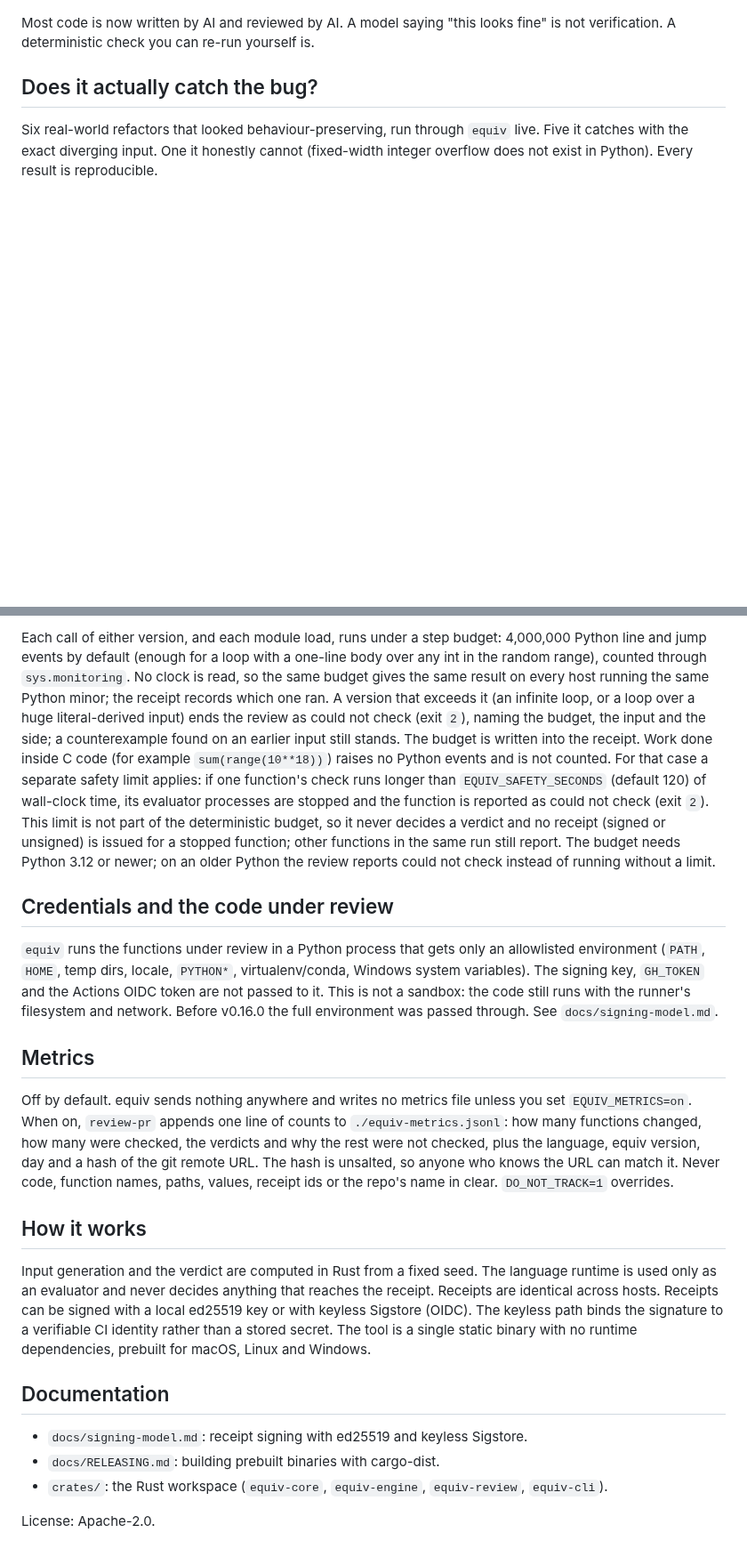
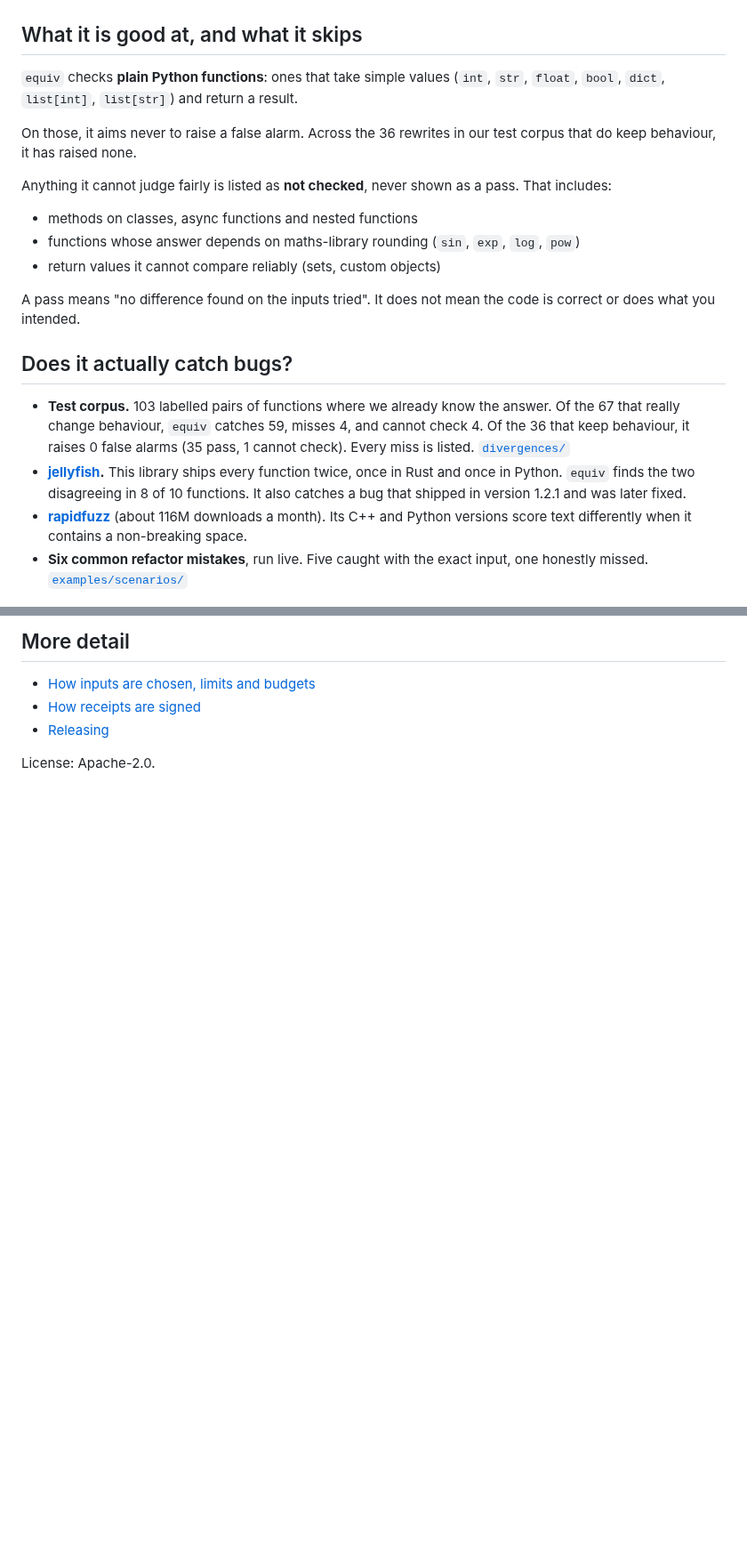
Before and after one commit to Neelagiri65/equiv, a Markdown page: README.md, 2 parts joined by grey strips. Shown at 89% size. Rendered like a GitHub page; blank space fills up the shorter version.

```diff
--- a/README.md
+++ b/README.md
@@ -10,14 +12,39 @@ answer, byte for byte, without trusting any model's opinion.
 
 ![equiv catches an AI refactor diverging at n = -5, then emits a signed receipt that re-runs to an identical id](assets/equiv-aha.gif)
 
-Most code is now written by AI and reviewed by AI. A model saying "this looks
-fine" is not verification. A deterministic check you can re-run yourself is.
+## What it is good at, and what it skips
 
-## Does it actually catch the bug?
+`equiv` checks **plain Python functions**: ones that take simple values
+(`int`, `str`, `float`, `bool`, `dict`, `list[int]`, `list[str]`) and return a result.
 
-Six real-world refactors that looked behaviour-preserving, run through `equiv`
-live. Five it catches with the exact diverging input. One it honestly cannot
-(fixed-width integer overflow does not exist in Python). Every result is reproducible.
+On those, it aims never to raise a false alarm. Across the 36 rewrites in our
+test corpus that do keep behaviour, it has raised none.
+
+Anything it cannot judge fairly is listed as **not checked**, never shown as a
+pass. That includes:
+
+- methods on classes, async functions and nested functions
+- functions whose answer depends on maths-library rounding (`sin`, `exp`, `log`, `pow`)
+- return values it cannot compare reliably (sets, custom objects)
+
+A pass means "no difference found on the inputs tried". It does not mean the
+code is correct or does what you intended.
+
+## Does it actually catch bugs?
+
+- **Test corpus.** 103 labelled pairs of functions where we already know the
+  answer. Of the 67 that really change behaviour, `equiv` catches 59, misses 4,
+  and cannot check 4. Of the 36 that keep behaviour, it raises 0 false alarms
+  (35 pass, 1 cannot check). Every miss is listed. [`divergences/`](divergences/)
+- **[jellyfish](docs/case-studies/jellyfish.md).** This library ships every
+  function twice, once in Rust and once in Python. `equiv` finds the two
+  disagreeing in 8 of 10 functions. It also catches a bug that shipped in
+  version 1.2.1 and was later fixed.
+- **[rapidfuzz](docs/case-studies/rapidfuzz.md)** (about 116M downloads a month).
+  Its C++ and Python versions score text differently when it contains a
+  non-breaking space.
+- **Six common refactor mistakes**, run live. Five caught with the exact input,
+  one honestly missed. [`examples/scenarios/`](examples/scenarios/)
 
 ![equiv across six real-world bug patterns: five caught, one honest miss](assets/equiv-scenarios.gif)
 
@@ -121,54 +105,8 @@ rather than judged. Its last bit is not reproducible across maths libraries.
 
-Each call of either version, and each module load, runs under a step budget:
-4,000,000 Python line and jump events by default (enough for a loop with a one-line body over any int in the random range), counted through
-`sys.monitoring`. No clock is read, so the same budget gives the same result on
-every host running the same Python minor; the receipt records which one ran. A version that exceeds it (an infinite loop, or a loop over a huge
-literal-derived input) ends the review as could not check (exit `2`), naming the
-budget, the input and the side; a counterexample found on an earlier input still
-stands. The budget is written into the receipt. Work done inside C code (for
-example `sum(range(10**18))`) raises no Python events and is not counted. For
-that case a separate safety limit applies: if one function's check runs longer
-than `EQUIV_SAFETY_SECONDS` (default 120) of wall-clock time, its evaluator
-processes are stopped and the function is reported as could not check (exit
-`2`). This limit is not part of the deterministic budget, so it never decides a
-verdict and no receipt (signed or unsigned) is issued for a stopped function;
-other functions in the same run still report. The budget needs Python 3.12 or
-newer; on an older Python the review reports could not check instead of running
-without a limit.
+## More detail
 
-## Credentials and the code under review
-
-`equiv` runs the functions under review in a Python process that gets only an
-allowlisted environment (`PATH`, `HOME`, temp dirs, locale, `PYTHON*`,
-virtualenv/conda, Windows system variables). The signing key, `GH_TOKEN` and
-the Actions OIDC token are not passed to it. This is not a sandbox: the code
-still runs with the runner's filesystem and network. Before v0.16.0 the full
-environment was passed through. See `docs/signing-model.md`.
-
-## Metrics
-
-Off by default. equiv sends nothing anywhere and writes no metrics file unless
-you set `EQUIV_METRICS=on`. When on, `review-pr` appends one line of counts to
-`./equiv-metrics.jsonl`: how many functions changed, how many were checked, the
-verdicts and why the rest were not checked, plus the language, equiv version,
-day and a hash of the git remote URL. The hash is unsalted, so anyone who knows
-the URL can match it. Never code, function names, paths, values, receipt ids or
-the repo's name in clear. `DO_NOT_TRACK=1` overrides.
-
-## How it works
-
-Input generation and the verdict are computed in Rust from a fixed seed. The
-language runtime is used only as an evaluator and never decides anything that
-reaches the receipt. Receipts are identical across hosts. Receipts can be
-signed with a local ed25519 key or with keyless Sigstore (OIDC). The keyless
-path binds the signature to a verifiable CI identity rather than a stored
-secret. The tool is a single static binary with no runtime dependencies,
-prebuilt for macOS, Linux and Windows.
-
-## Documentation
-
-- `docs/signing-model.md`: receipt signing with ed25519 and keyless Sigstore.
-- `docs/RELEASING.md`: building prebuilt binaries with cargo-dist.
-- `crates/`: the Rust workspace (`equiv-core`, `equiv-engine`, `equiv-review`, `equiv-cli`).
+- [How inputs are chosen, limits and budgets](docs/scope.md)
+- [How receipts are signed](docs/signing-model.md)
+- [Releasing](docs/RELEASING.md)
 
 License: Apache-2.0.
```
Also changed, not shown: other parts of README.md (+35 -76 lines), docs/metrics.md (added, +9 -0 lines), docs/scope.md (added, +82 -0 lines).
